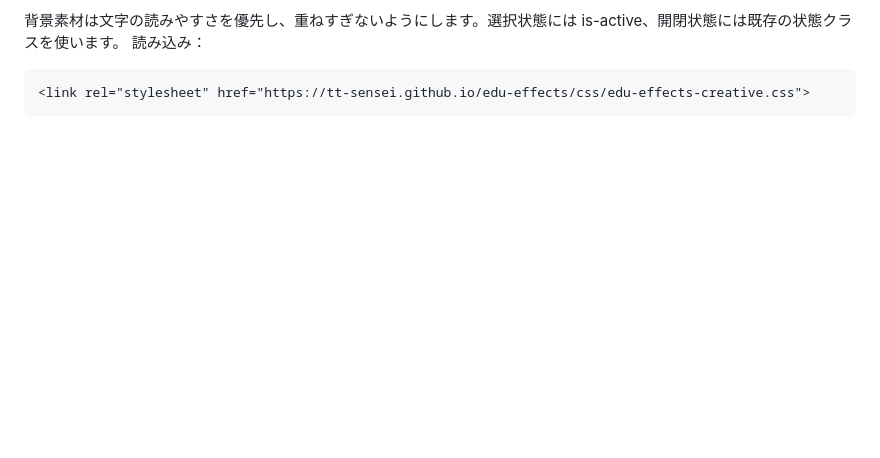
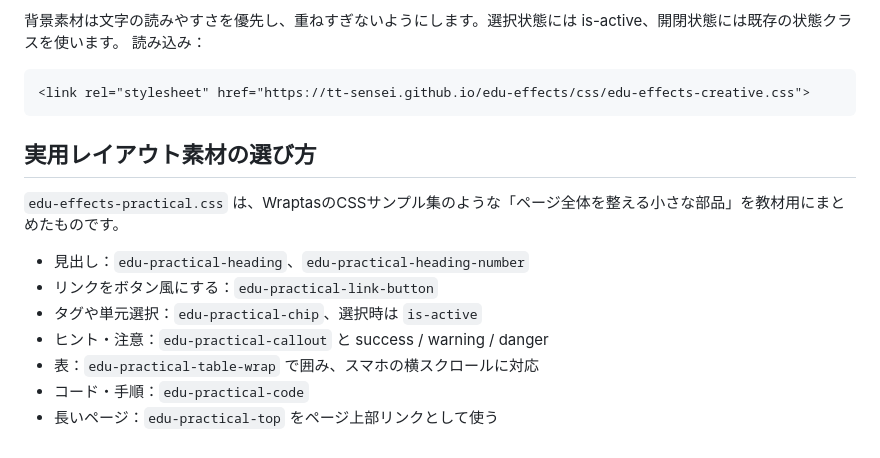
Before and after one commit to TT-sensei/edu-effects, a Markdown page: AI-GUIDE.md, the part around the change. Rendered like a GitHub page; blank space fills up the shorter version.

Commit message:
Guide practical layout materials

```diff
--- a/AI-GUIDE.md
+++ b/AI-GUIDE.md
@@ -257,3 +257,17 @@ Decorationのテーマを使う場合は、edu-decorations-advanced.cssを追加
 ~~~html
 <link rel="stylesheet" href="https://tt-sensei.github.io/edu-effects/css/edu-effects-creative.css">
 ~~~
+
+
+
+## 実用レイアウト素材の選び方
+
+`edu-effects-practical.css` は、WraptasのCSSサンプル集のような「ページ全体を整える小さな部品」を教材用にまとめたものです。
+
+- 見出し：`edu-practical-heading`、`edu-practical-heading-number`
+- リンクをボタン風にする：`edu-practical-link-button`
+- タグや単元選択：`edu-practical-chip`、選択時は `is-active`
+- ヒント・注意：`edu-practical-callout` と success / warning / danger
+- 表：`edu-practical-table-wrap` で囲み、スマホの横スクロールに対応
+- コード・手順：`edu-practical-code`
+- 長いページ：`edu-practical-top` をページ上部リンクとして使う
```
